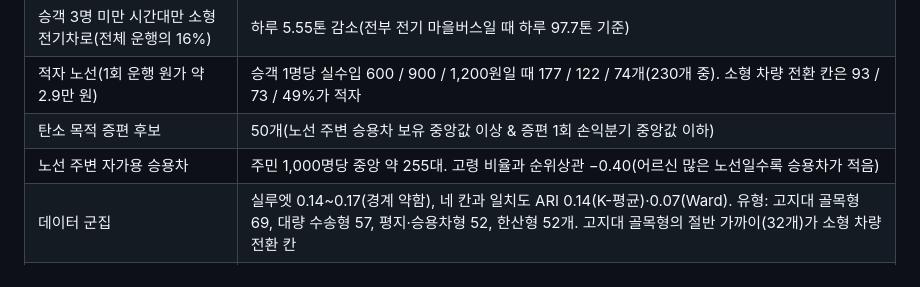
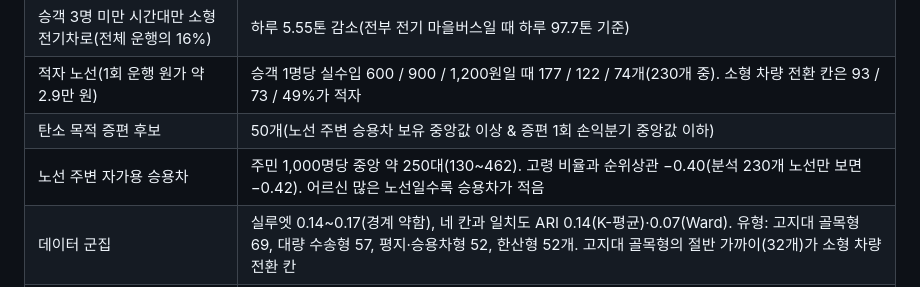
Before and after one commit to ejjunm/seoul-eco-routing, a Markdown page: docs/TRANSIT_MAEUL_BUS.md, the part around the change. Rendered like a GitHub page.

Commit message:
docs: 노선 주변 승용차 보유 중앙값을 현재 결과(약 250대)로 수정
Co-Authored-By: Claude Opus 5.5 <noreply@anthropic.com>

```diff
--- a/docs/TRANSIT_MAEUL_BUS.md
+++ b/docs/TRANSIT_MAEUL_BUS.md
@@ -138,7 +138,7 @@ Git에는 올리지 않습니다. 압축 파일로 따로 전달합니다.
 | 승객 3명 미만 시간대만 소형 전기차로(전체 운행의 16%) | 하루 5.55톤 감소(전부 전기 마을버스일 때 하루 97.7톤 기준) |
 | 적자 노선(1회 운행 원가 약 2.9만 원) | 승객 1명당 실수입 600 / 900 / 1,200원일 때 177 / 122 / 74개(230개 중). 소형 차량 전환 칸은 93 / 73 / 49%가 적자 |
 | 탄소 목적 증편 후보 | 50개(노선 주변 승용차 보유 중앙값 이상 & 증편 1회 손익분기 중앙값 이하) |
-| 노선 주변 자가용 승용차 | 주민 1,000명당 중앙 약 255대. 고령 비율과 순위상관 −0.40(어르신 많은 노선일수록 승용차가 적음) |
+| 노선 주변 자가용 승용차 | 주민 1,000명당 중앙 약 250대(130~462). 고령 비율과 순위상관 −0.40(분석 230개 노선만 보면 −0.42). 어르신 많은 노선일수록 승용차가 적음 |
 | 데이터 군집 | 실루엣 0.14~0.17(경계 약함), 네 칸과 일치도 ARI 0.14(K-평균)·0.07(Ward). 유형: 고지대 골목형 69, 대량 수송형 57, 평지·승용차형 52, 한산형 52개. 고지대 골목형의 절반 가까이(32개)가 소형 차량 전환 칸 |
 | 정류장까지 노인 걸음 5분 초과 고령 인구 | 7~22%(직선 × 1.3 평지 ~ 도로망). 10분 초과 0.5~3.1%. 도로망에서 오르막·내리막을 방향대로 반영하면 언덕이 늘리는 몫은 거의 없음 |
 | 대체수단 없는 마을버스 정류장 | 직선 18.7% → 도로망 28.9%(기준 거리 ×1.3)~39.2%(기준 그대로). 네 칸이 바뀌는 노선 28~29 / 230 |
```
